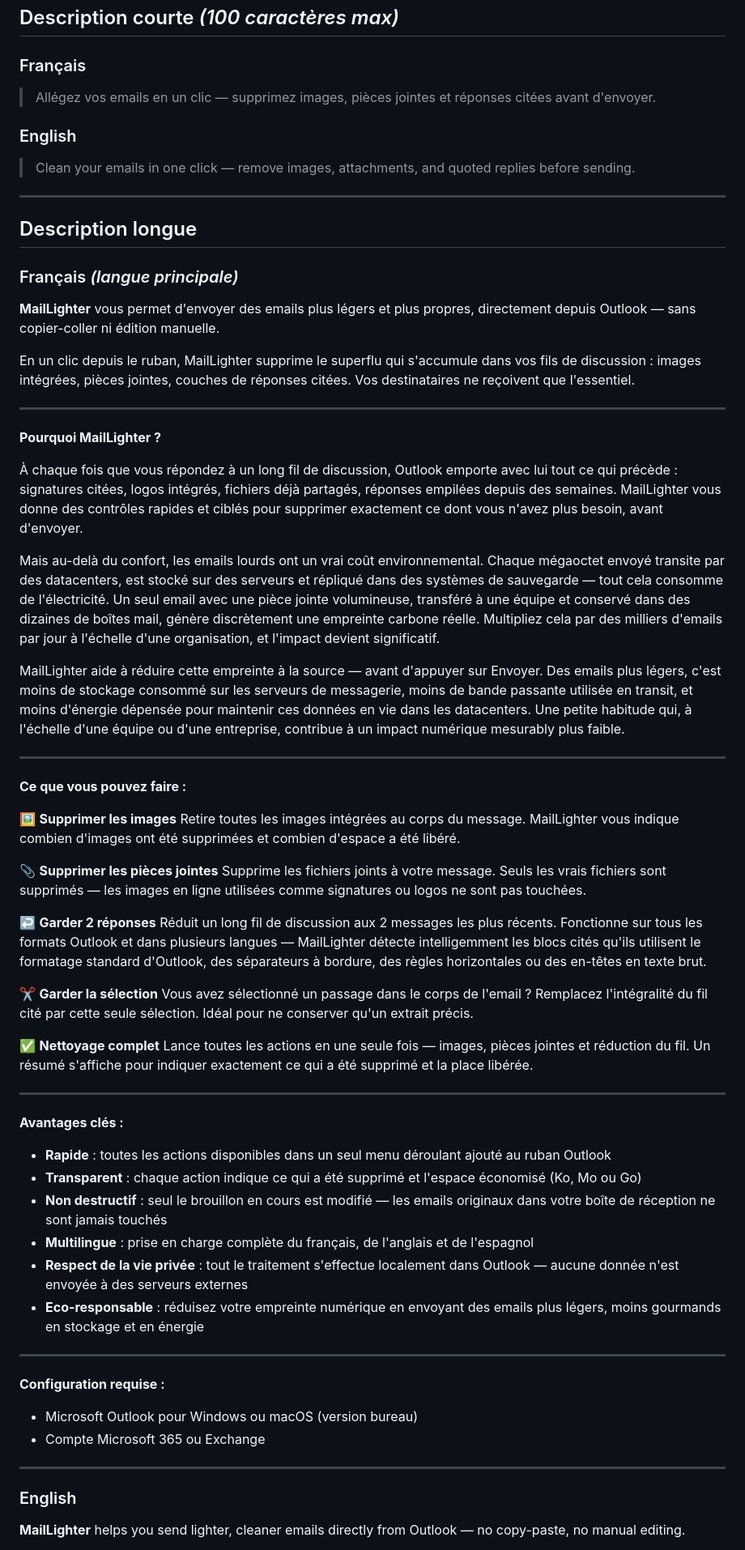
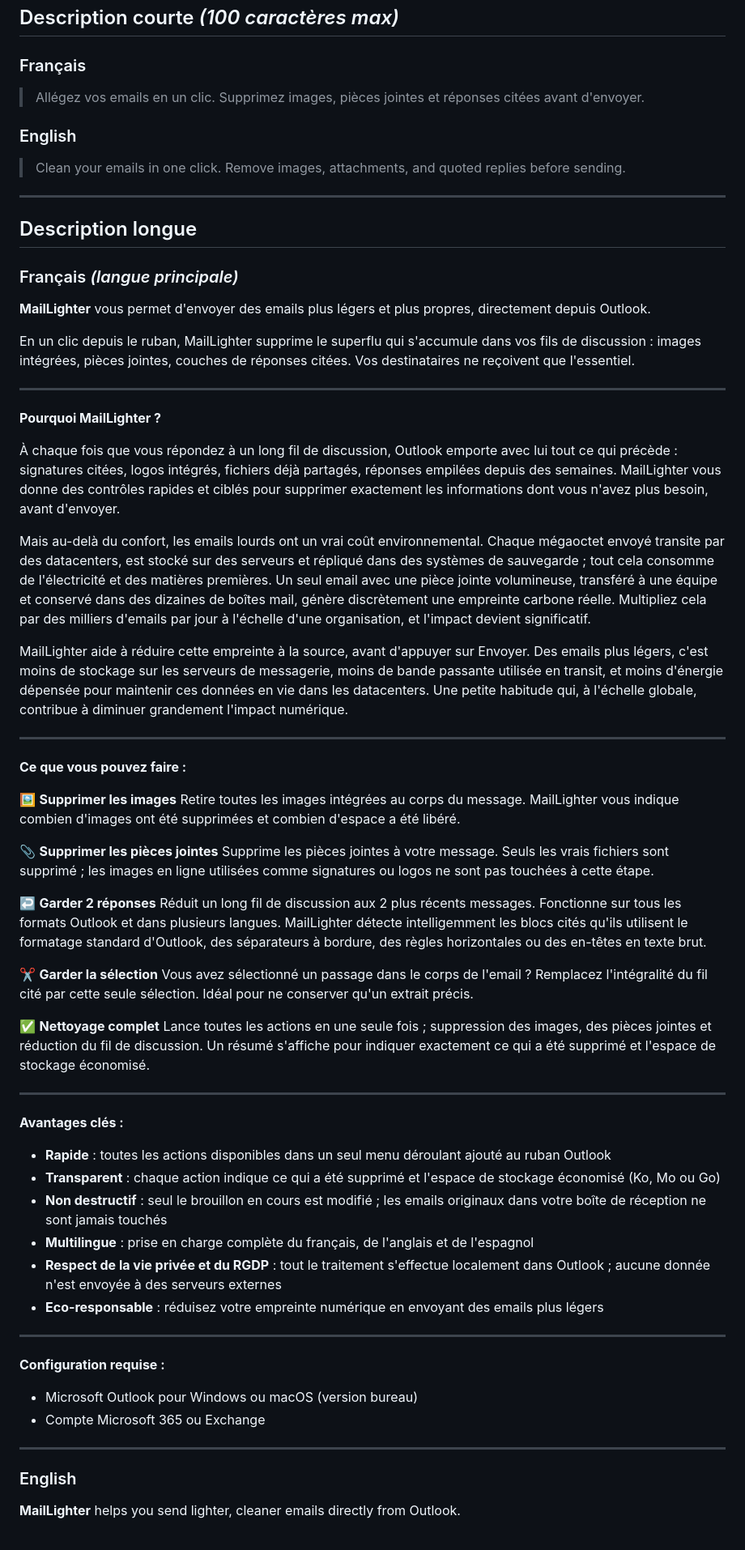
Before and after one commit to MailLighter/MailLighter, a Markdown page: docs/marketplace-listing.md, the part around one of its changes. Shown at 81% size. GitHub-like rendering.

Commit message:
Improve clarity in marketplace listing text
Refine language for clarity and conciseness in French and English descriptions of MailLighter's features and benefits.

```diff
--- a/docs/marketplace-listing.md
+++ b/docs/marketplace-listing.md
@@ -11,10 +11,10 @@
 ## Description courte *(100 caractères max)*
 
 ### Français
-> Allégez vos emails en un clic — supprimez images, pièces jointes et réponses citées avant d'envoyer.
+> Allégez vos emails en un clic. Supprimez images, pièces jointes et réponses citées avant d'envoyer.
 
 ### English
-> Clean your emails in one click — remove images, attachments, and quoted replies before sending.
+> Clean your emails in one click. Remove images, attachments, and quoted replies before sending.
 
 ---
 
@@ -22,7 +22,7 @@
 
 ### Français *(langue principale)*
 
-**MailLighter** vous permet d'envoyer des emails plus légers et plus propres, directement depuis Outlook — sans copier-coller ni édition manuelle.
+**MailLighter** vous permet d'envoyer des emails plus légers et plus propres, directement depuis Outlook.
 
 En un clic depuis le ruban, MailLighter supprime le superflu qui s'accumule dans vos fils de discussion : images intégrées, pièces jointes, couches de réponses citées. Vos destinataires ne reçoivent que l'essentiel.
 
@@ -30,11 +30,11 @@ En un clic depuis le ruban, MailLighter supprime le superflu qui s'accumule dans
 
 **Pourquoi MailLighter ?**
 
-À chaque fois que vous répondez à un long fil de discussion, Outlook emporte avec lui tout ce qui précède : signatures citées, logos intégrés, fichiers déjà partagés, réponses empilées depuis des semaines. MailLighter vous donne des contrôles rapides et ciblés pour supprimer exactement ce dont vous n'avez plus besoin, avant d'envoyer.
+À chaque fois que vous répondez à un long fil de discussion, Outlook emporte avec lui tout ce qui précède : signatures citées, logos intégrés, fichiers déjà partagés, réponses empilées depuis des semaines. MailLighter vous donne des contrôles rapides et ciblés pour supprimer exactement les informations dont vous n'avez plus besoin, avant d'envoyer.
 
-Mais au-delà du confort, les emails lourds ont un vrai coût environnemental. Chaque mégaoctet envoyé transite par des datacenters, est stocké sur des serveurs et répliqué dans des systèmes de sauvegarde — tout cela consomme de l'électricité. Un seul email avec une pièce jointe volumineuse, transféré à une équipe et conservé dans des dizaines de boîtes mail, génère discrètement une empreinte carbone réelle. Multipliez cela par des milliers d'emails par jour à l'échelle d'une organisation, et l'impact devient significatif.
+Mais au-delà du confort, les emails lourds ont un vrai coût environnemental. Chaque mégaoctet envoyé transite par des datacenters, est stocké sur des serveurs et répliqué dans des systèmes de sauvegarde ; tout cela consomme de l'électricité et des matières premières. Un seul email avec une pièce jointe volumineuse, transféré à une équipe et conservé dans des dizaines de boîtes mail, génère discrètement une empreinte carbone réelle. Multipliez cela par des milliers d'emails par jour à l'échelle d'une organisation, et l'impact devient significatif.
 
-MailLighter aide à réduire cette empreinte à la source — avant d'appuyer sur Envoyer. Des emails plus légers, c'est moins de stockage consommé sur les serveurs de messagerie, moins de bande passante utilisée en transit, et moins d'énergie dépensée pour maintenir ces données en vie dans les datacenters. Une petite habitude qui, à l'échelle d'une équipe ou d'une entreprise, contribue à un impact numérique mesurably plus faible.
+MailLighter aide à réduire cette empreinte à la source, avant d'appuyer sur Envoyer. Des emails plus légers, c'est moins de stockage sur les serveurs de messagerie, moins de bande passante utilisée en transit, et moins d'énergie dépensée pour maintenir ces données en vie dans les datacenters. Une petite habitude qui, à l'échelle globale, contribue à diminuer grandement l'impact numérique.
 
 ---
 
@@ -44,27 +44,27 @@ MailLighter aide à réduire cette empreinte à la source — avant d'appuyer su
 Retire toutes les images intégrées au corps du message. MailLighter vous indique combien d'images ont été supprimées et combien d'espace a été libéré.
 
 📎 **Supprimer les pièces jointes**
-Supprime les fichiers joints à votre message. Seuls les vrais fichiers sont supprimés — les images en ligne utilisées comme signatures ou logos ne sont pas touchées.
+Supprime les pièces jointes à votre message. Seuls les vrais fichiers sont supprimé ; les images en ligne utilisées comme signatures ou logos ne sont pas touchées à cette étape.
 
 ↩️ **Garder 2 réponses**
-Réduit un long fil de discussion aux 2 messages les plus récents. Fonctionne sur tous les formats Outlook et dans plusieurs langues — MailLighter détecte intelligemment les blocs cités qu'ils utilisent le formatage standard d'Outlook, des séparateurs à bordure, des règles horizontales ou des en-têtes en texte brut.
+Réduit un long fil de discussion aux 2 plus récents messages. Fonctionne sur tous les formats Outlook et dans plusieurs langues. MailLighter détecte intelligemment les blocs cités qu'ils utilisent le formatage standard d'Outlook, des séparateurs à bordure, des règles horizontales ou des en-têtes en texte brut.
 
 ✂️ **Garder la sélection**
 Vous avez sélectionné un passage dans le corps de l'email ? Remplacez l'intégralité du fil cité par cette seule sélection. Idéal pour ne conserver qu'un extrait précis.
 
 ✅ **Nettoyage complet**
-Lance toutes les actions en une seule fois — images, pièces jointes et réduction du fil. Un résumé s'affiche pour indiquer exactement ce qui a été supprimé et la place libérée.
+Lance toutes les actions en une seule fois ; suppression des images, des pièces jointes et réduction du fil de discussion. Un résumé s'affiche pour indiquer exactement ce qui a été supprimé et l'espace de stockage économisé.
 
 ---
 
 **Avantages clés :**
 
 - **Rapide** : toutes les actions disponibles dans un seul menu déroulant ajouté au ruban Outlook
-- **Transparent** : chaque action indique ce qui a été supprimé et l'espace économisé (Ko, Mo ou Go)
-- **Non destructif** : seul le brouillon en cours est modifié — les emails originaux dans votre boîte de réception ne sont jamais touchés
+- **Transparent** : chaque action indique ce qui a été supprimé et l'espace de stockage économisé (Ko, Mo ou Go)
+- **Non destructif** : seul le brouillon en cours est modifié ; les emails originaux dans votre boîte de réception ne sont jamais touchés
 - **Multilingue** : prise en charge complète du français, de l'anglais et de l'espagnol
-- **Respect de la vie privée** : tout le traitement s'effectue localement dans Outlook — aucune donnée n'est envoyée à des serveurs externes
-- **Eco-responsable** : réduisez votre empreinte numérique en envoyant des emails plus légers, moins gourmands en stockage et en énergie
+- **Respect de la vie privée et du RGDP** : tout le traitement s'effectue localement dans Outlook ; aucune donnée n'est envoyée à des serveurs externes
+- **Eco-responsable** : réduisez votre empreinte numérique en envoyant des emails plus légers
 
 ---
 
@@ -77,5 +77,5 @@ Lance toutes les actions en une seule fois — images, pièces jointes et réduc
 
 ### English
 
-**MailLighter** helps you send lighter, cleaner emails directly from Outlook — no copy-paste, no manual editing.
+**MailLighter** helps you send lighter, cleaner emails directly from Outlook.
 
```
Also changed, not shown: other parts of docs/marketplace-listing.md (+10 -10 lines).
